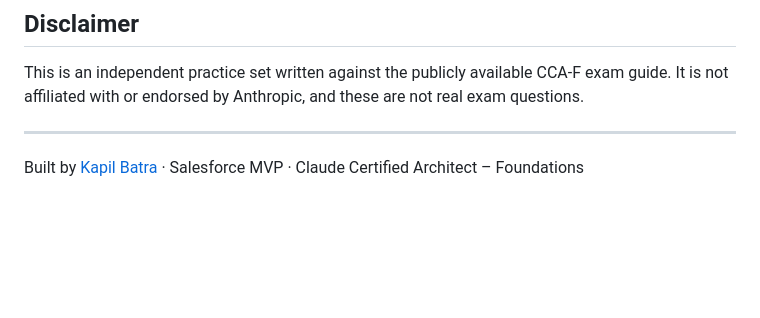
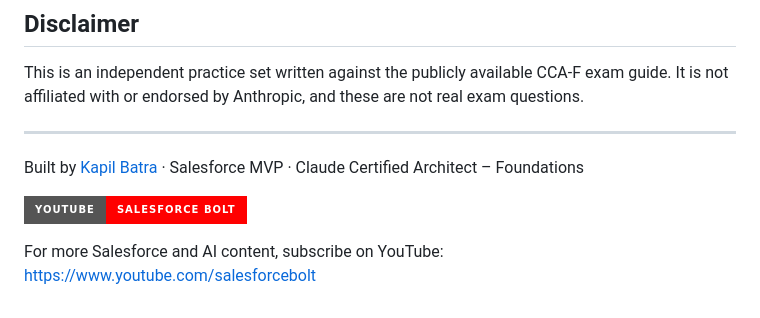
Before and after one commit to batra-kapil/cca-f-mock-exam, a Markdown page: README.md, the part around the change. GitHub-like rendering; badges without logos; blank space fills up the shorter version.

Commit message:
Add YouTube channel link to README
Co-Authored-By: Claude Opus 5.5 <noreply@anthropic.com>
Claude-Session: https://claude.ai/code/session_01DVnTct8gCTspvdcXHihBDU

```diff
--- a/README.md
+++ b/README.md
@@ -69,3 +69,7 @@ This is an independent practice set written against the publicly available CCA-F
 ---
 
 Built by [Kapil Batra](https://github.com/batra-kapil) · Salesforce MVP · Claude Certified Architect – Foundations
+
+<a href="https://www.youtube.com/salesforcebolt"><img src="https://img.shields.io/badge/YouTube-Salesforce%20Bolt-FF0000?style=for-the-badge&logo=youtube&logoColor=white" alt="Salesforce Bolt on YouTube"></a>
+
+For more Salesforce and AI content, subscribe on YouTube: https://www.youtube.com/salesforcebolt
```
